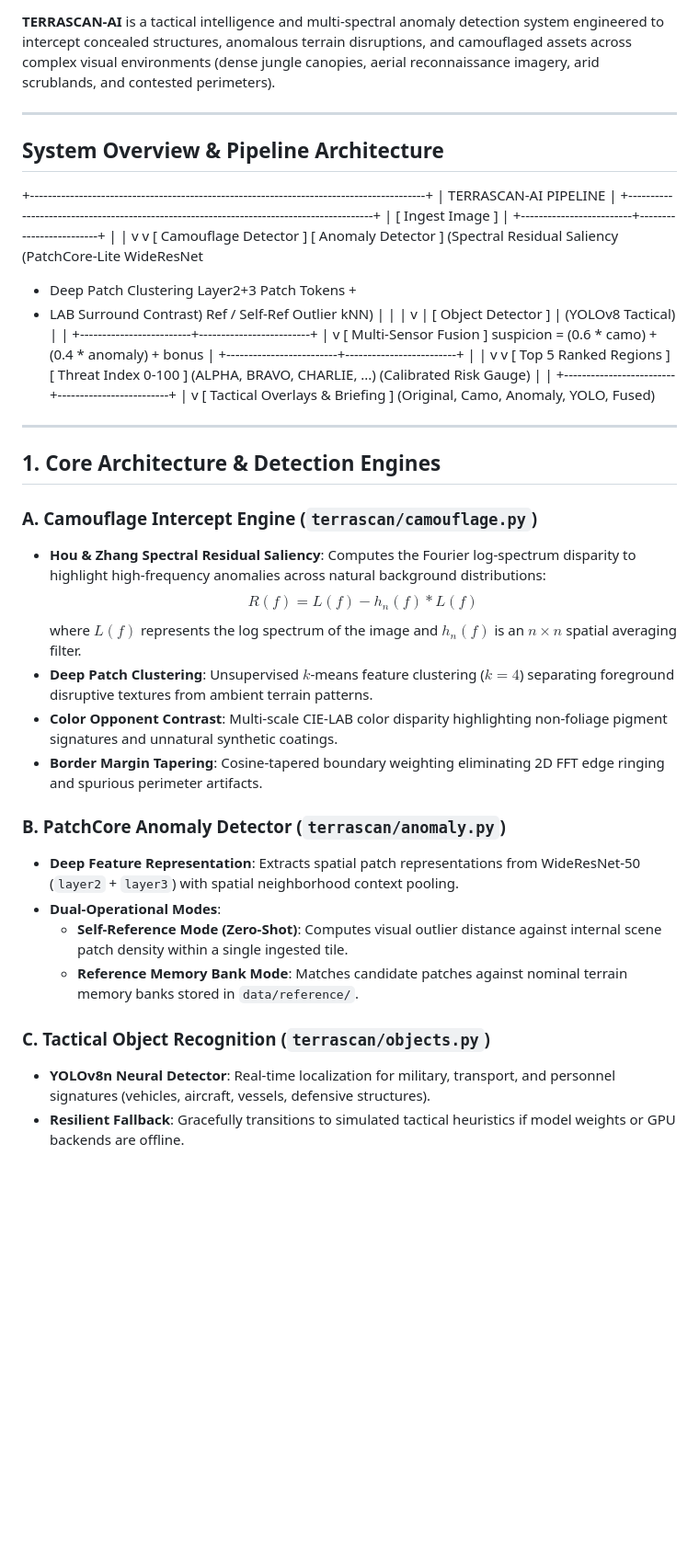
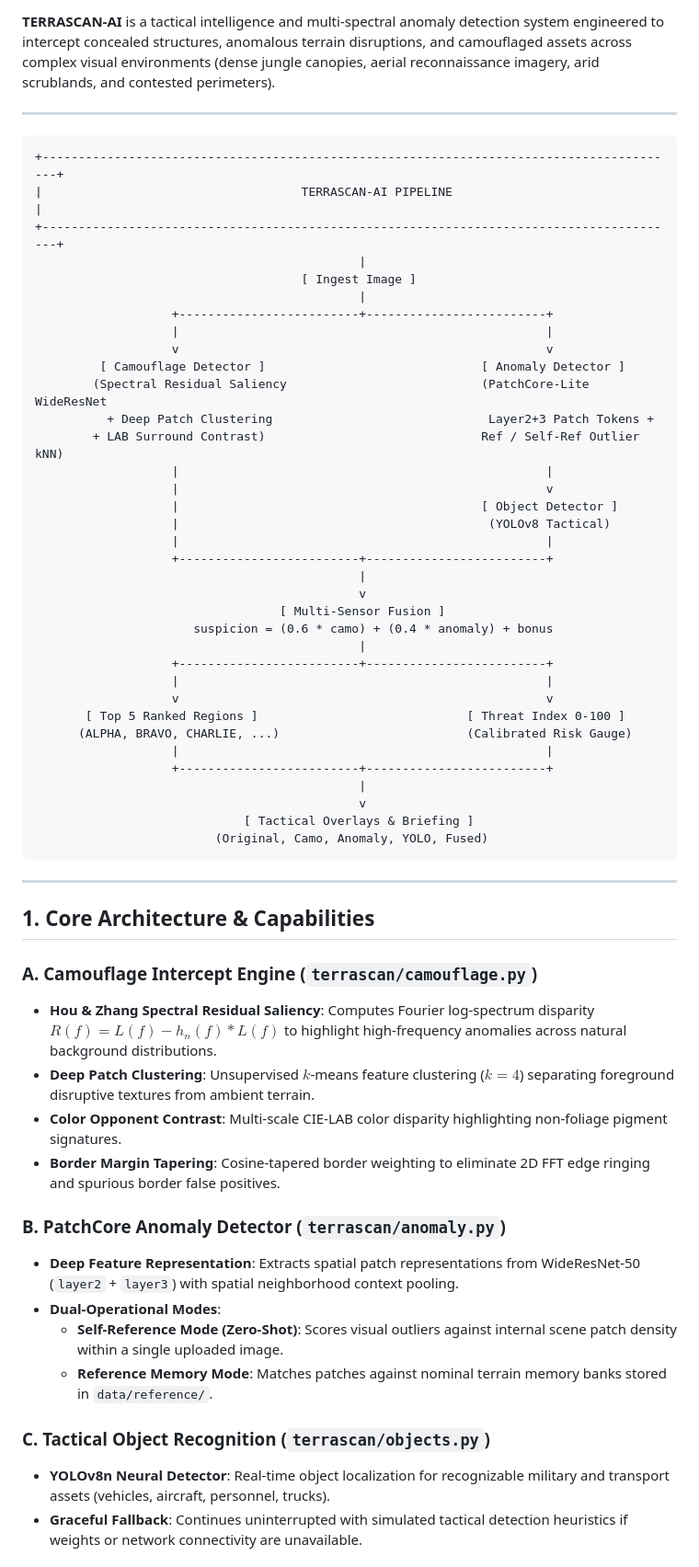
Before and after one commit to priyanshu-kuntal/TERRASCAN-AI, a Markdown page: README.md, the part around one of its changes. Shown at 92% size. GitHub-like rendering; blank space fills up the shorter version.

````diff
--- a/README.md
+++ b/README.md
@@ -11,66 +10,61 @@
 
 ---
 
-## System Overview & Pipeline Architecture
-
-
-
+```
 +-----------------------------------------------------------------------------------------+
 |                                    TERRASCAN-AI PIPELINE                                |
 +-----------------------------------------------------------------------------------------+
-|
-[ Ingest Image ]
-|
-+-------------------------+-------------------------+
-|                                                   |
-v                                                   v
-[ Camouflage Detector ]                              [ Anomaly Detector ]
-(Spectral Residual Saliency                           (PatchCore-Lite WideResNet
-+ Deep Patch Clustering                              Layer2+3 Patch Tokens +
-+ LAB Surround Contrast)                              Ref / Self-Ref Outlier kNN)
-|                                                   |
-|                                                   v
-|                                          [ Object Detector ]
-|                                           (YOLOv8 Tactical)
-|                                                   |
-+-------------------------+-------------------------+
-|
-v
-[ Multi-Sensor Fusion ]
-suspicion = (0.6 * camo) + (0.4 * anomaly) + bonus
-|
-+-------------------------+-------------------------+
-|                                                   |
-v                                                   v
-[ Top 5 Ranked Regions ]                             [ Threat Index 0-100 ]
-(ALPHA, BRAVO, CHARLIE, ...)                          (Calibrated Risk Gauge)
-|                                                   |
-+-------------------------+-------------------------+
-|
-v
-[ Tactical Overlays & Briefing ]
-(Original, Camo, Anomaly, YOLO, Fused)
-
+                                             |
+                                     [ Ingest Image ]
+                                             |
+                   +-------------------------+-------------------------+
+                   |                                                   |
+                   v                                                   v
+         [ Camouflage Detector ]                              [ Anomaly Detector ]
+        (Spectral Residual Saliency                           (PatchCore-Lite WideResNet
+          + Deep Patch Clustering                              Layer2+3 Patch Tokens +
+        + LAB Surround Contrast)                              Ref / Self-Ref Outlier kNN)
+                   |                                                   |
+                   |                                                   v
+                   |                                          [ Object Detector ]
+                   |                                           (YOLOv8 Tactical)
+                   |                                                   |
+                   +-------------------------+-------------------------+
+                                             |
+                                             v
+                                  [ Multi-Sensor Fusion ]
+                      suspicion = (0.6 * camo) + (0.4 * anomaly) + bonus
+                                             |
+                   +-------------------------+-------------------------+
+                   |                                                   |
+                   v                                                   v
+       [ Top 5 Ranked Regions ]                             [ Threat Index 0-100 ]
+      (ALPHA, BRAVO, CHARLIE, ...)                          (Calibrated Risk Gauge)
+                   |                                                   |
+                   +-------------------------+-------------------------+
+                                             |
+                                             v
+                             [ Tactical Overlays & Briefing ]
+                         (Original, Camo, Anomaly, YOLO, Fused)
+```
 
 ---
 
-## 1. Core Architecture & Detection Engines
+## 1. Core Architecture & Capabilities
 
 ### A. Camouflage Intercept Engine (`terrascan/camouflage.py`)
-* **Hou & Zhang Spectral Residual Saliency**: Computes the Fourier log-spectrum disparity to highlight high-frequency anomalies across natural background distributions:
-  $$R(f) = L(f) - h_n(f) * L(f)$$
-  where $L(f)$ represents the log spectrum of the image and $h_n(f)$ is an $n \times n$ spatial averaging filter.
-* **Deep Patch Clustering**: Unsupervised $k$-means feature clustering ($k=4$) separating foreground disruptive textures from ambient terrain patterns.
-* **Color Opponent Contrast**: Multi-scale CIE-LAB color disparity highlighting non-foliage pigment signatures and unnatural synthetic coatings.
-* **Border Margin Tapering**: Cosine-tapered boundary weighting eliminating 2D FFT edge ringing and spurious perimeter artifacts.
+- **Hou & Zhang Spectral Residual Saliency**: Computes Fourier log-spectrum disparity $R(f) = L(f) - h_n(f) * L(f)$ to highlight high-frequency anomalies across natural background distributions.
+- **Deep Patch Clustering**: Unsupervised $k$-means feature clustering ($k=4$) separating foreground disruptive textures from ambient terrain.
+- **Color Opponent Contrast**: Multi-scale CIE-LAB color disparity highlighting non-foliage pigment signatures.
+- **Border Margin Tapering**: Cosine-tapered border weighting to eliminate 2D FFT edge ringing and spurious border false positives.
 
 ### B. PatchCore Anomaly Detector (`terrascan/anomaly.py`)
-* **Deep Feature Representation**: Extracts spatial patch representations from WideResNet-50 (`layer2` + `layer3`) with spatial neighborhood context pooling.
-* **Dual-Operational Modes**:
-  * **Self-Reference Mode (Zero-Shot)**: Computes visual outlier distance against internal scene patch density within a single ingested tile.
-  * **Reference Memory Bank Mode**: Matches candidate patches against nominal terrain memory banks stored in `data/reference/`.
+- **Deep Feature Representation**: Extracts spatial patch representations from WideResNet-50 (`layer2` + `layer3`) with spatial neighborhood context pooling.
+- **Dual-Operational Modes**:
+  - **Self-Reference Mode (Zero-Shot)**: Scores visual outliers against internal scene patch density within a single uploaded image.
+  - **Reference Memory Mode**: Matches patches against nominal terrain memory banks stored in `data/reference/`.
 
 ### C. Tactical Object Recognition (`terrascan/objects.py`)
-* **YOLOv8n Neural Detector**: Real-time localization for military, transport, and personnel signatures (vehicles, aircraft, vessels, defensive structures).
-* **Resilient Fallback**: Gracefully transitions to simulated tactical heuristics if model weights or GPU backends are offline.
+- **YOLOv8n Neural Detector**: Real-time object localization for recognizable military and transport assets (vehicles, aircraft, personnel, trucks).
+- **Graceful Fallback**: Continues uninterrupted with simulated tactical detection heuristics if weights or network connectivity are unavailable.
 
````
Also changed, not shown: other parts of README.md (+73 -190 lines).
